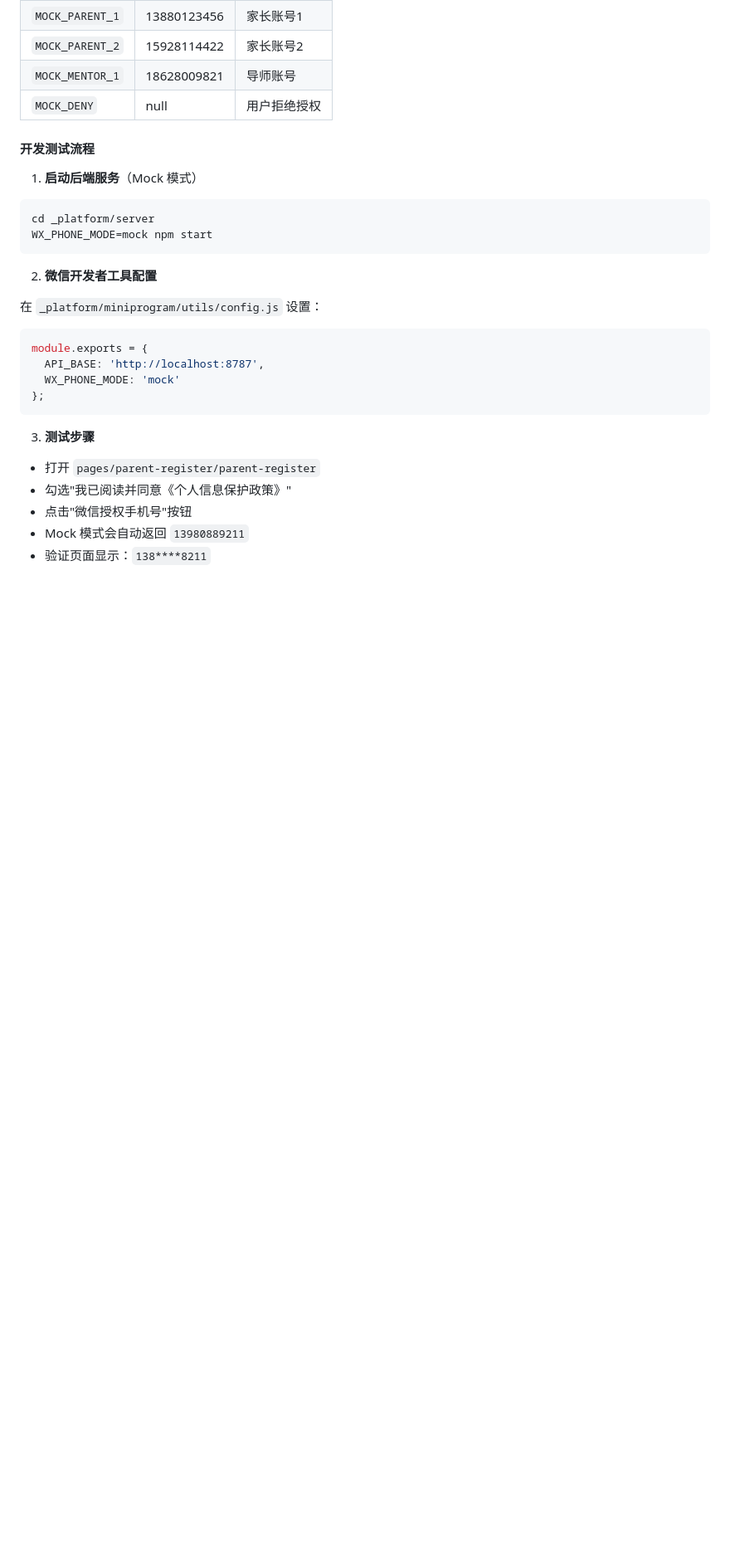
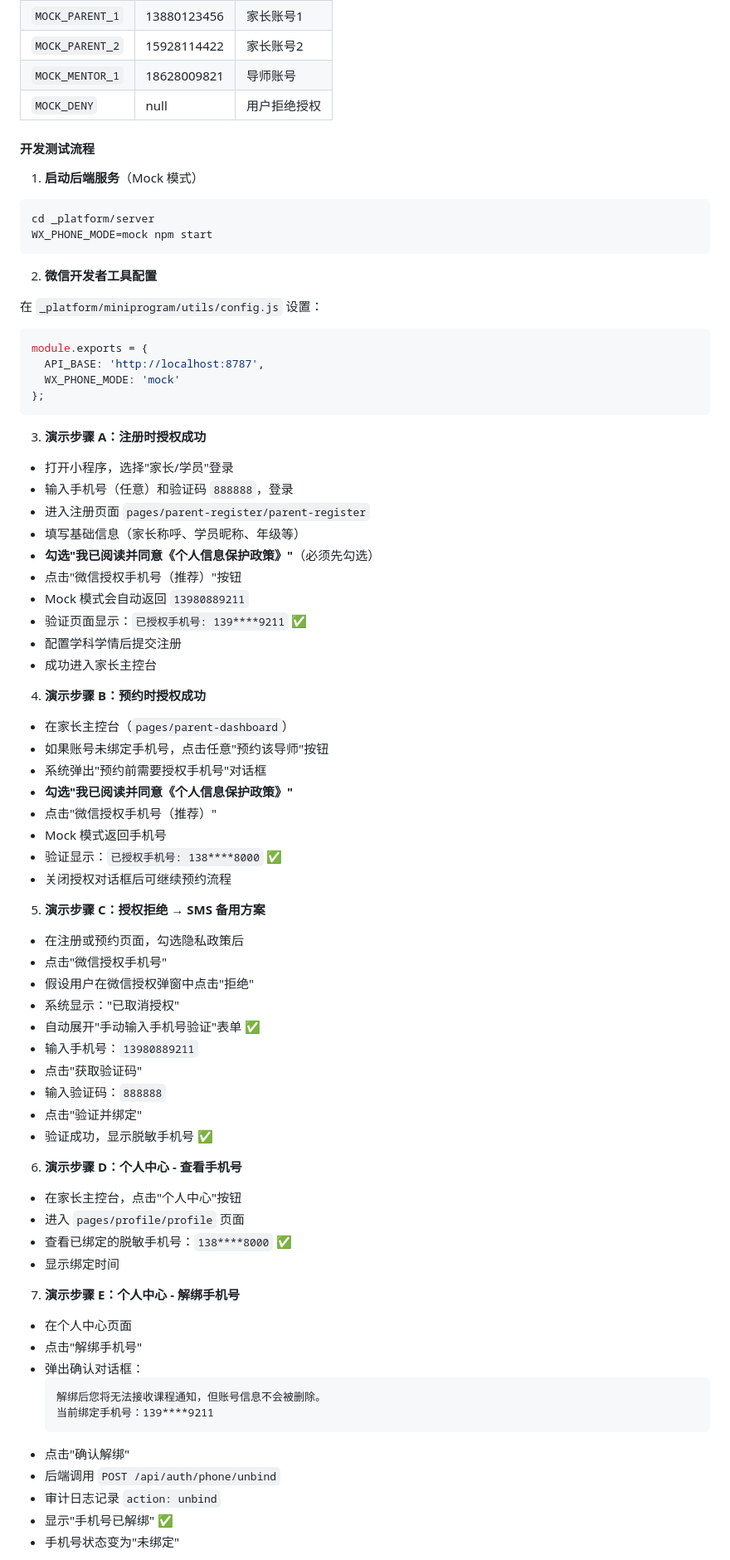
Before and after one commit to vvmashimaro/xinghuo-xueban, a Markdown page: MINIPROGRAM_PHONE.md, the part around one of its changes. Shown at 83% size. Drawn GitHub-style; blank space fills up the shorter version.

Commit message:
docs: update MINIPROGRAM_PHONE.md with complete demo steps
- Add step-by-step demo for registration phone authorization
- Add step-by-step demo for booking phone authorization
- Add demo for authorization denial → SMS fallback
- Add demo for profile page phone viewing
- Add demo for phone unbinding flow
- Add demo for account cancellation flow
- Complete test scenarios A-F with expected outcomes

Co-authored-by: vvmashimaro <vvmashimaro@users.noreply.github.com>

````diff
--- a/MINIPROGRAM_PHONE.md
+++ b/MINIPROGRAM_PHONE.md
@@ -73,10 +73,62 @@ module.exports = {
 };
 ```
 
-3. **测试步骤**
+3. **演示步骤 A：注册时授权成功**
 
-- 打开 `pages/parent-register/parent-register`
-- 勾选"我已阅读并同意《个人信息保护政策》"
-- 点击"微信授权手机号"按钮
+- 打开小程序，选择"家长/学员"登录
+- 输入手机号（任意）和验证码 `888888`，登录
+- 进入注册页面 `pages/parent-register/parent-register`
+- 填写基础信息（家长称呼、学员昵称、年级等）
+- **勾选"我已阅读并同意《个人信息保护政策》"**（必须先勾选）
+- 点击"微信授权手机号（推荐）"按钮
 - Mock 模式会自动返回 `13980889211`
-- 验证页面显示：`138****8211`
+- 验证页面显示：`已授权手机号: 139****9211` ✅
+- 配置学科学情后提交注册
+- 成功进入家长主控台
+
+4. **演示步骤 B：预约时授权成功**
+
+- 在家长主控台（`pages/parent-dashboard`）
+- 如果账号未绑定手机号，点击任意"预约该导师"按钮
+- 系统弹出"预约前需要授权手机号"对话框
+- **勾选"我已阅读并同意《个人信息保护政策》"**
+- 点击"微信授权手机号（推荐）"
+- Mock 模式返回手机号
+- 验证显示：`已授权手机号: 138****8000` ✅
+- 关闭授权对话框后可继续预约流程
+
+5. **演示步骤 C：授权拒绝 → SMS 备用方案**
+
+- 在注册或预约页面，勾选隐私政策后
+- 点击"微信授权手机号"
+- 假设用户在微信授权弹窗中点击"拒绝"
+- 系统显示："已取消授权"
+- 自动展开"手动输入手机号验证"表单 ✅
+- 输入手机号：`13980889211`
+- 点击"获取验证码"
+- 输入验证码：`888888`
+- 点击"验证并绑定"
+- 验证成功，显示脱敏手机号 ✅
+
+6. **演示步骤 D：个人中心 - 查看手机号**
+
+- 在家长主控台，点击"个人中心"按钮
+- 进入 `pages/profile/profile` 页面
+- 查看已绑定的脱敏手机号：`138****8000` ✅
+- 显示绑定时间
+
+7. **演示步骤 E：个人中心 - 解绑手机号**
+
+- 在个人中心页面
+- 点击"解绑手机号"
+- 弹出确认对话框：
+  ```
+  解绑后您将无法接收课程通知，但账号信息不会被删除。
+  当前绑定手机号：139****9211
+  ```
+- 点击"确认解绑"
+- 后端调用 `POST /api/auth/phone/unbind`
+- 审计日志记录 `action: unbind`
+- 显示"手机号已解绑" ✅
+- 手机号状态变为"未绑定"
+
````
Also changed, not shown: other parts of MINIPROGRAM_PHONE.md (+21 -0 lines).
